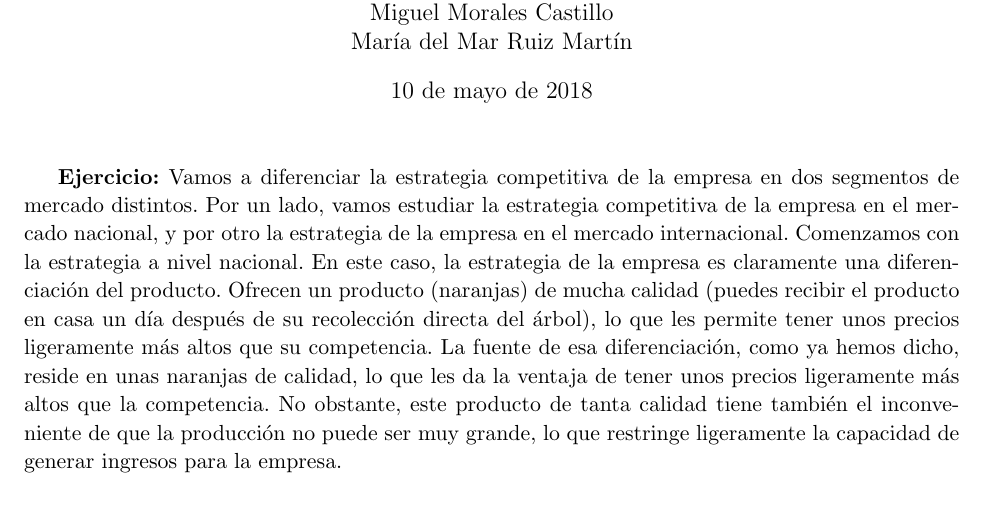
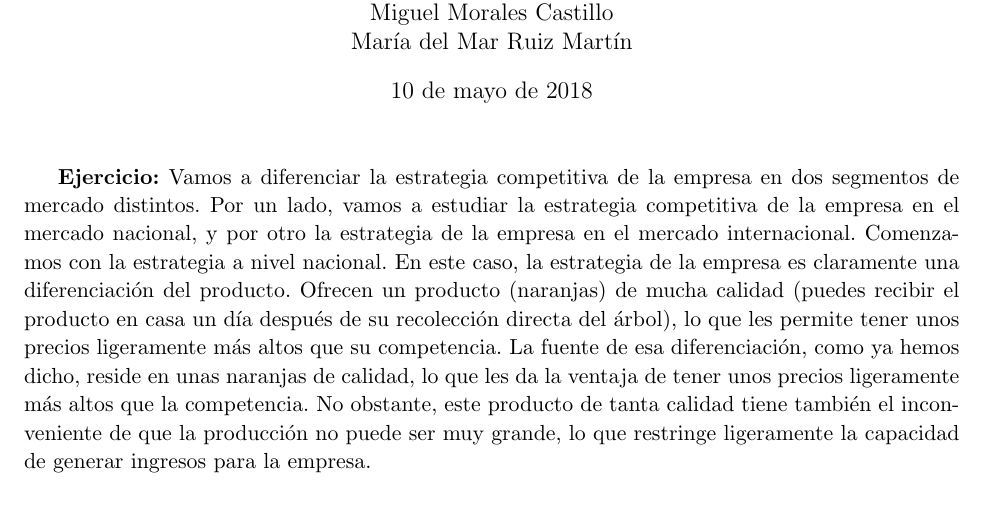
Before and after one commit to fluque1995/empresa-dgiim, a LaTeX document (Practica5/entrega5.tex): part of the page, cut so that both start at the same text. Compiled offline with pdfLaTeX.

Commit message:
vamoh a estudiá

```diff
--- a/Practica5/entrega5.tex
+++ b/Practica5/entrega5.tex
@@ -75,7 +75,7 @@
 
 \textbf{Ejercicio:} Vamos a diferenciar la estrategia competitiva de
 la empresa en dos segmentos de mercado distintos. Por un lado, vamos
-estudiar la estrategia competitiva de la empresa en el mercado
+a estudiar la estrategia competitiva de la empresa en el mercado
 nacional, y por otro la estrategia de la empresa en el mercado
 internacional. Comenzamos con la estrategia a nivel nacional. En este
 caso, la estrategia de la empresa es claramente una diferenciación del
```
